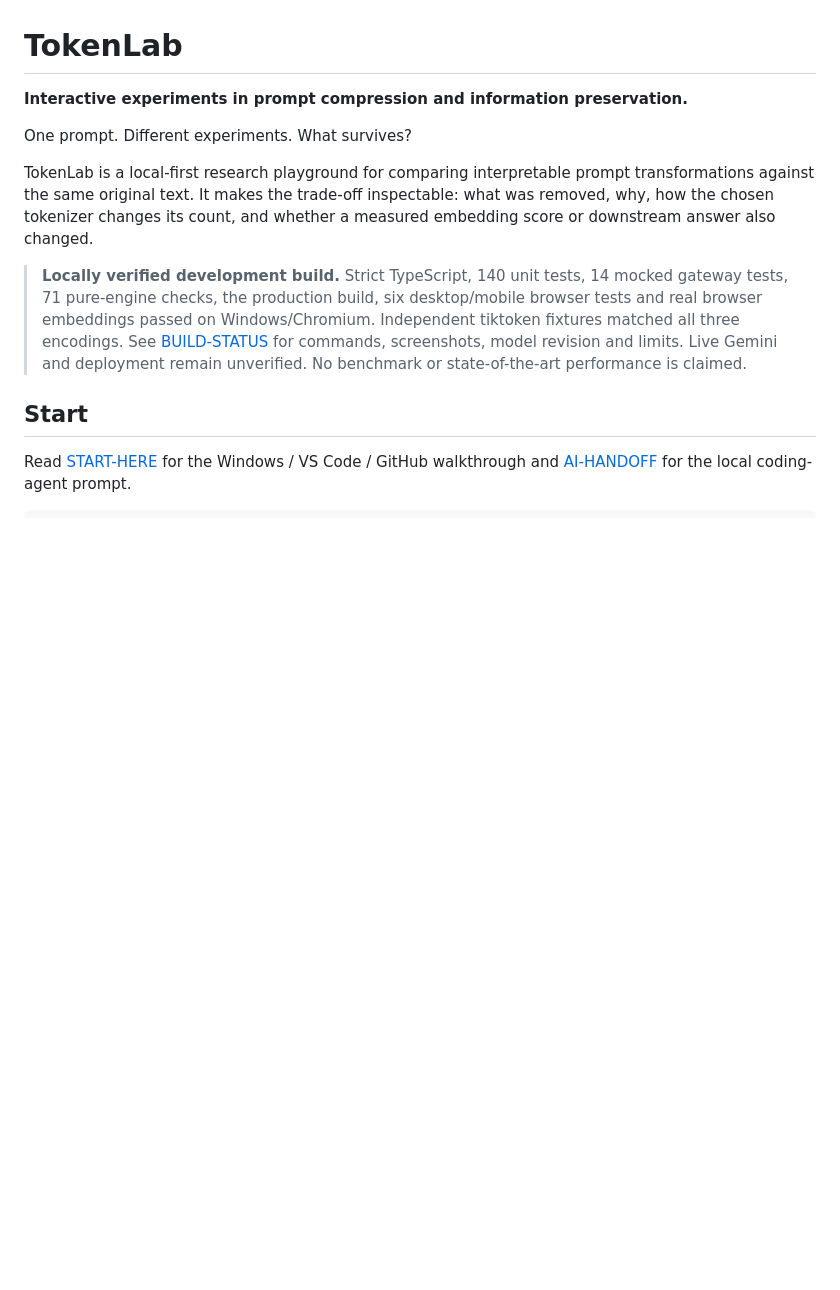
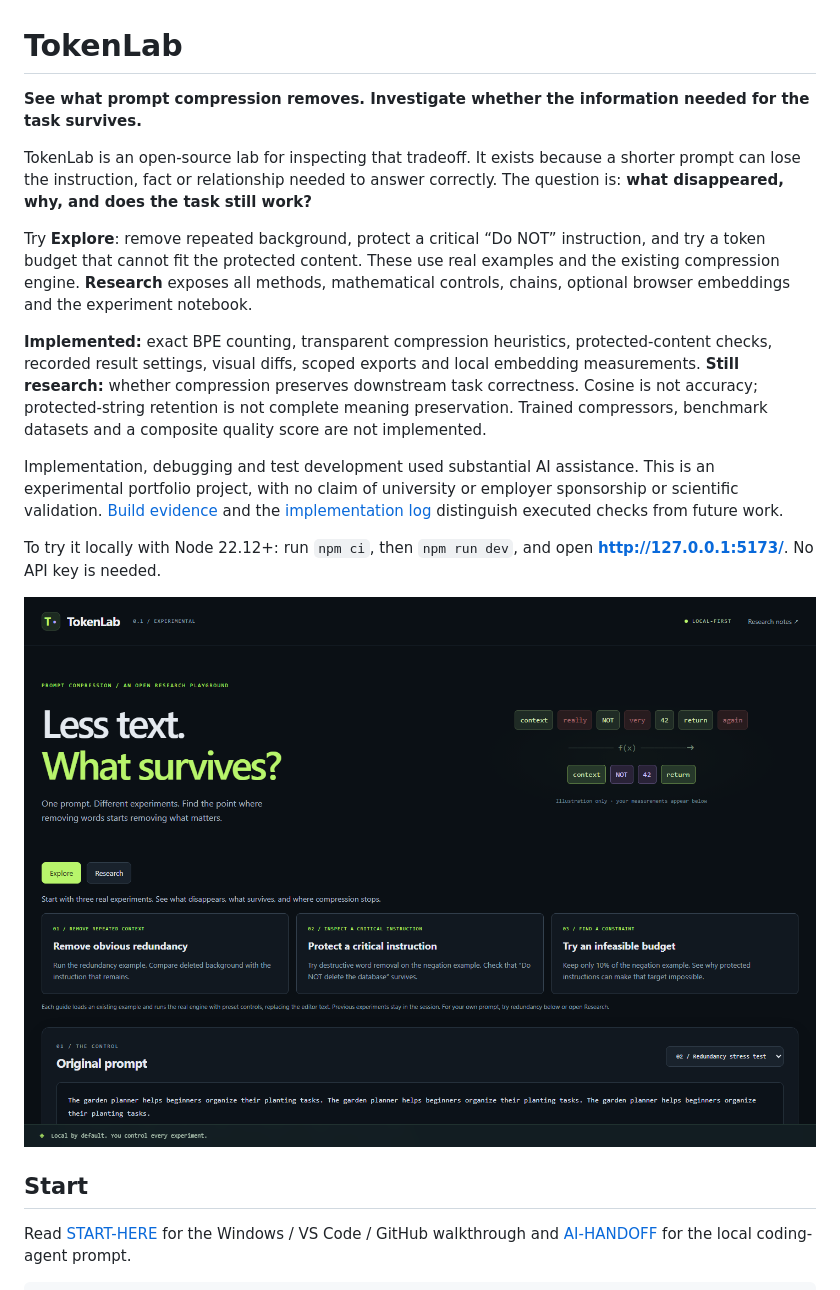
Before and after one commit to DMike9/TokenLab, a Markdown page: README.md, the part around the change. Drawn GitHub-style; pictures changed too: docs/verification/phase1/explore-desktop.png (added); blank space fills up the shorter version.

Commit message:
First Committ

```diff
--- a/README.md
+++ b/README.md
@@ -1,12 +1,18 @@
 # TokenLab
 
-**Interactive experiments in prompt compression and information preservation.**
+**See what prompt compression removes. Investigate whether the information needed for the task survives.**
 
-One prompt. Different experiments. What survives?
+TokenLab is an open-source lab for inspecting that tradeoff. It exists because a shorter prompt can lose the instruction, fact or relationship needed to answer correctly. The question is: **what disappeared, why, and does the task still work?**
 
-TokenLab is a local-first research playground for comparing interpretable prompt transformations against the same original text. It makes the trade-off inspectable: what was removed, why, how the chosen tokenizer changes its count, and whether a measured embedding score or downstream answer also changed.
+Try **Explore**: remove repeated background, protect a critical “Do NOT” instruction, and try a token budget that cannot fit the protected content. These use real examples and the existing compression engine. **Research** exposes all methods, mathematical controls, chains, optional browser embeddings and the experiment notebook.
 
-> **Locally verified development build.** Strict TypeScript, 140 unit tests, 14 mocked gateway tests, 71 pure-engine checks, the production build, six desktop/mobile browser tests and real browser embeddings passed on Windows/Chromium. Independent tiktoken fixtures matched all three encodings. See [BUILD-STATUS](docs/BUILD-STATUS.md) for commands, screenshots, model revision and limits. Live Gemini and deployment remain unverified. No benchmark or state-of-the-art performance is claimed.
+**Implemented:** exact BPE counting, transparent compression heuristics, protected-content checks, recorded result settings, visual diffs, scoped exports and local embedding measurements. **Still research:** whether compression preserves downstream task correctness. Cosine is not accuracy; protected-string retention is not complete meaning preservation. Trained compressors, benchmark datasets and a composite quality score are not implemented.
+
+Implementation, debugging and test development used substantial AI assistance. This is an experimental portfolio project, with no claim of university or employer sponsorship or scientific validation. [Build evidence](docs/BUILD-STATUS.md) and the [implementation log](docs/IMPLEMENTATION-LOG.md) distinguish executed checks from future work.
+
+To try it locally with Node 22.12+: run `npm ci`, then `npm run dev`, and open **http://127.0.0.1:5173/**. No API key is needed.
+
+![TokenLab Explore: three guided experiments using the real compression engine](docs/verification/phase1/explore-desktop.png)
 
 ## Start
 
```
Also changed, not shown: docs/ARCHITECTURE.md (+11 -1 lines), docs/BUILD-STATUS.md (+20 -0 lines), docs/IMPLEMENTATION-LOG.md (added, +85 -0 lines), docs/verification/phase1/embedding-results.png (added), docs/verification/phase1/explore-mobile.png (added), docs/verification/phase1/result-desktop.png (added), docs/verification/phase1/result-mobile.png (added), 11 other files.
